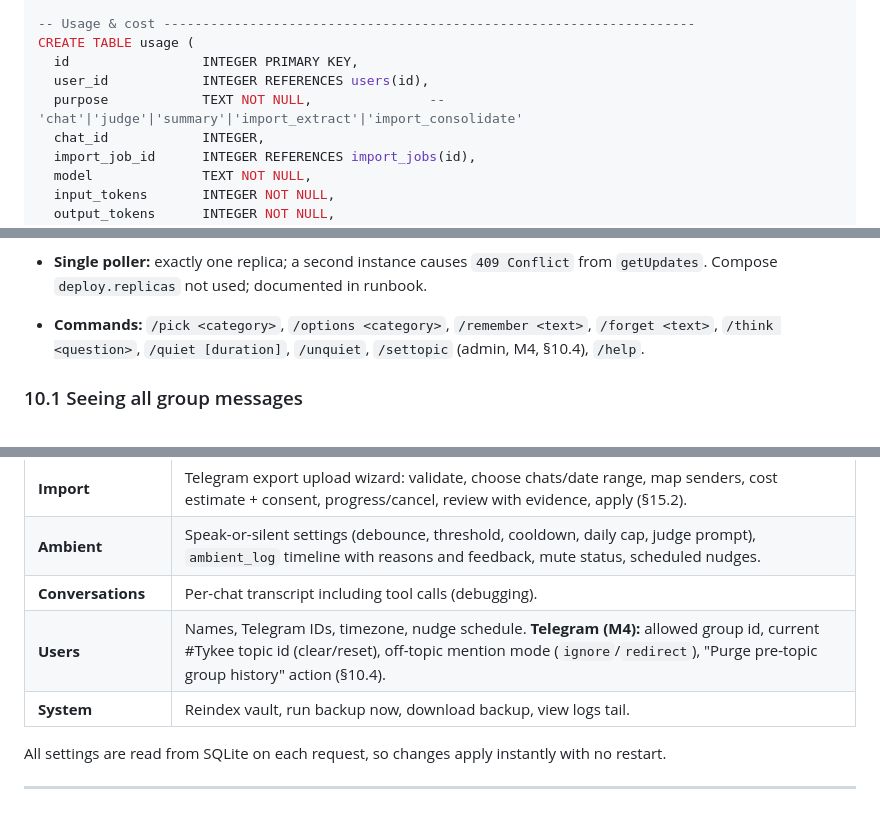
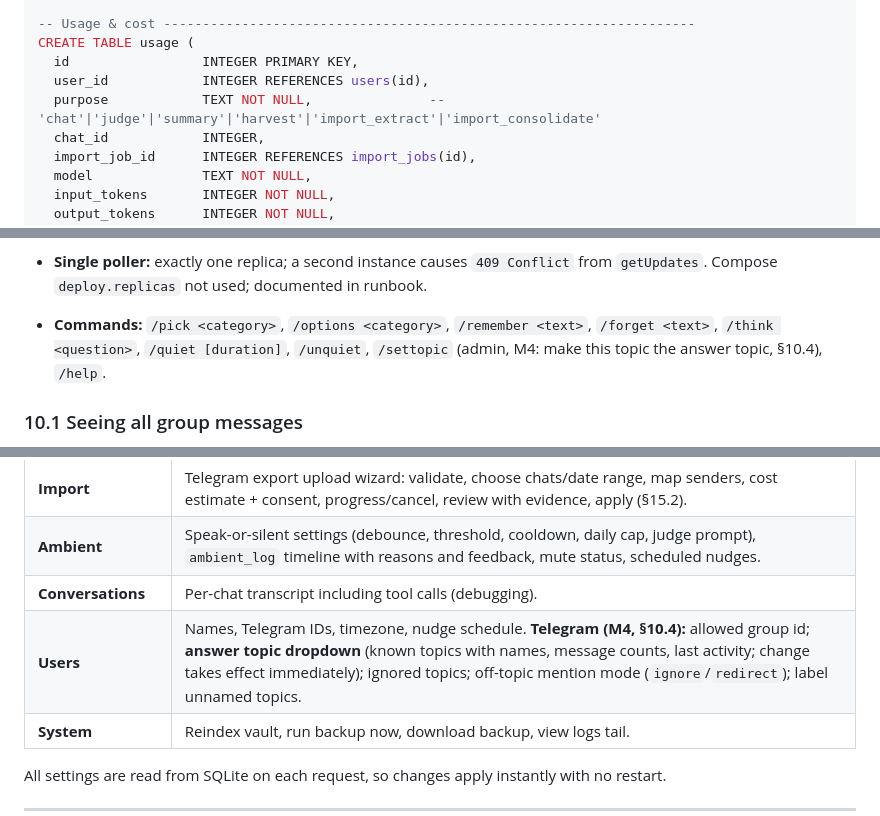
Before and after one commit to cjiefeng/tykee, a Markdown page: docs/design.md, 3 parts joined by grey strips. Drawn GitHub-style.

```diff
--- a/docs/design.md
+++ b/docs/design.md
@@ -284,7 +284,7 @@ CREATE TABLE memory_inbox (
 CREATE TABLE usage (
   id                 INTEGER PRIMARY KEY,
   user_id            INTEGER REFERENCES users(id),
-  purpose            TEXT NOT NULL,               -- 'chat'|'judge'|'summary'|'import_extract'|'import_consolidate'
+  purpose            TEXT NOT NULL,               -- 'chat'|'judge'|'summary'|'harvest'|'import_extract'|'import_consolidate'
   chat_id            INTEGER,
   import_job_id      INTEGER REFERENCES import_jobs(id),
   model              TEXT NOT NULL,
@@ -713,7 +713,7 @@ User taps ✅ → callback → status='accepted', pref update, log note appended
   Claude can override the default `for_users` when context is clear; the default only applies when ambiguous.
 - **Formatting:** `parse_mode=HTML`. Claude writes plain text with a minimal markdown subset (`**bold**`, `_italic_`, `[text](url)`); code escapes `<`, `>`, `&`, converts that subset to HTML and splits at 4096 chars on the plain text first, so tags are always balanced. Claude never emits HTML.
 - **Single poller:** exactly one replica; a second instance causes `409 Conflict` from `getUpdates`. Compose `deploy.replicas` not used; documented in runbook.
-- **Commands:** `/pick <category>`, `/options <category>`, `/remember <text>`, `/forget <text>`, `/think <question>`, `/quiet [duration]`, `/unquiet`, `/settopic` (admin, M4, §10.4), `/help`.
+- **Commands:** `/pick <category>`, `/options <category>`, `/remember <text>`, `/forget <text>`, `/think <question>`, `/quiet [duration]`, `/unquiet`, `/settopic` (admin, M4: make this topic the answer topic, §10.4), `/help`.
 
 ### 10.1 Seeing all group messages
 
@@ -827,7 +897,7 @@ LAN-only at `http://<nas>:8080`. Single admin password (argon2 hash in env), sig
 | **Import** | Telegram export upload wizard: validate, choose chats/date range, map senders, cost estimate + consent, progress/cancel, review with evidence, apply (§15.2). |
 | **Ambient** | Speak-or-silent settings (debounce, threshold, cooldown, daily cap, judge prompt), `ambient_log` timeline with reasons and feedback, mute status, scheduled nudges. |
 | **Conversations** | Per-chat transcript including tool calls (debugging). |
-| **Users** | Names, Telegram IDs, timezone, nudge schedule. **Telegram (M4):** allowed group id, current #Tykee topic id (clear/reset), off-topic mention mode (`ignore`/`redirect`), "Purge pre-topic group history" action (§10.4). |
+| **Users** | Names, Telegram IDs, timezone, nudge schedule. **Telegram (M4, §10.4):** allowed group id; **answer topic dropdown** (known topics with names, message counts, last activity; change takes effect immediately); ignored topics; off-topic mention mode (`ignore`/`redirect`); label unnamed topics. |
 | **System** | Reindex vault, run backup now, download backup, view logs tail. |
 
 All settings are read from SQLite on each request, so changes apply instantly with no restart.
```
Also changed, not shown: other parts of docs/design.md (+97 -27 lines).
